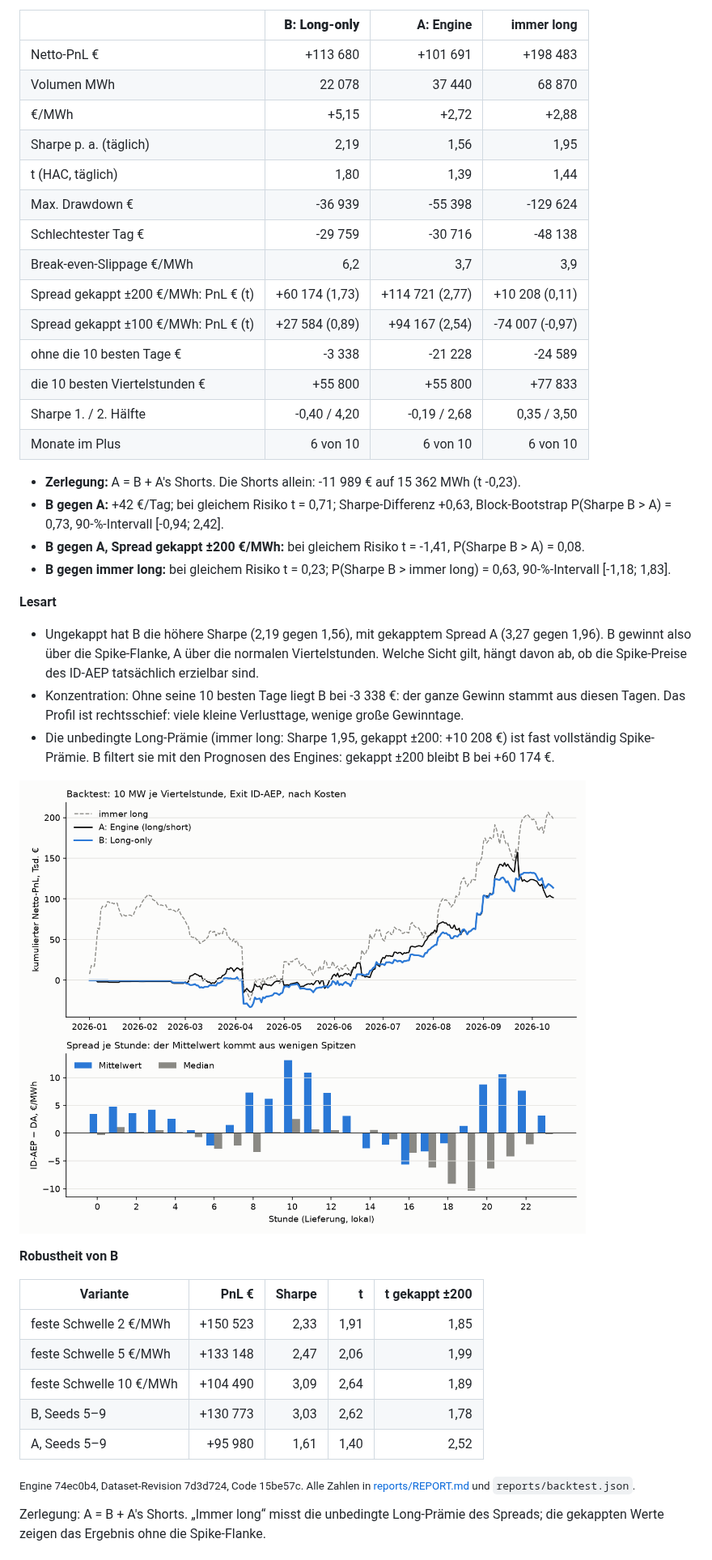
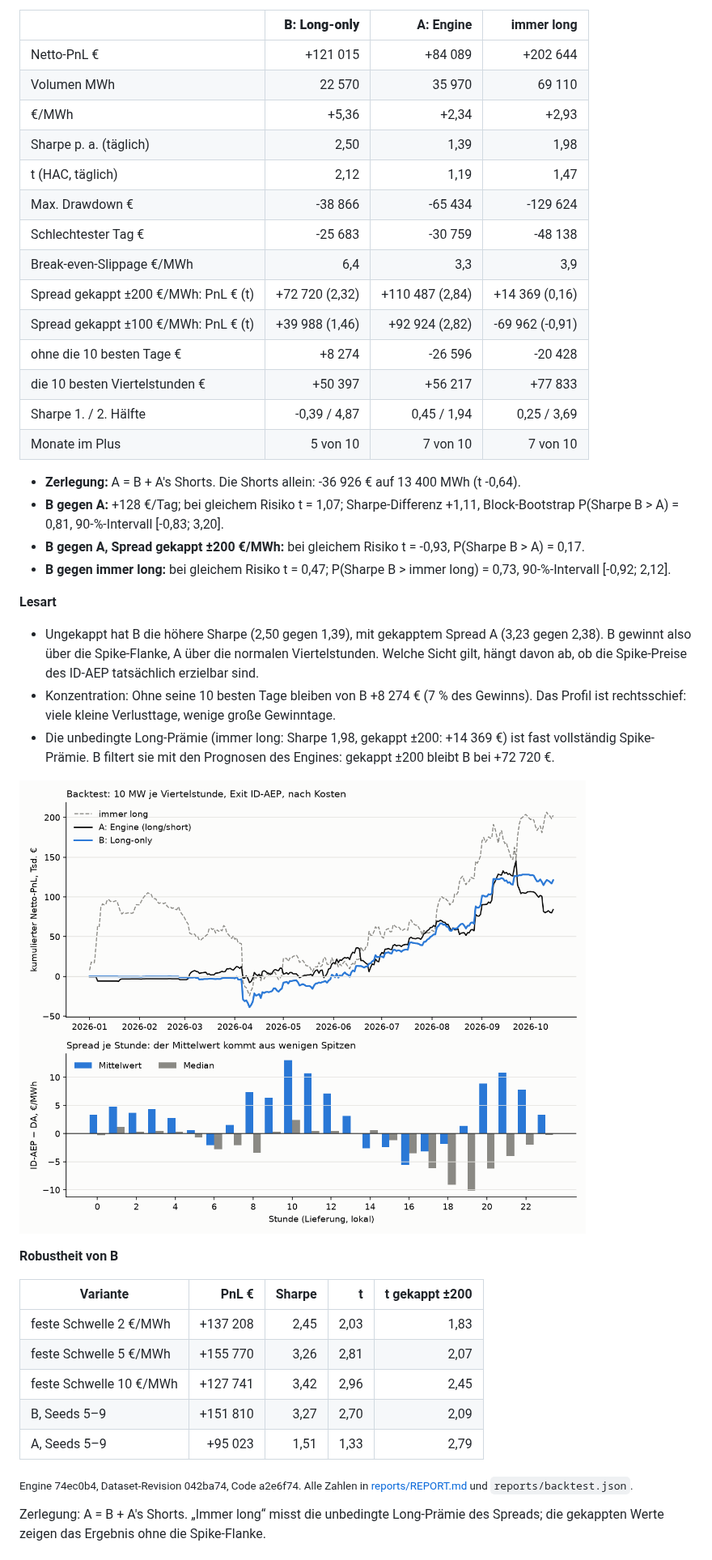
Before and after one commit to ak16o7/de-power-strats, a Markdown page: README.md, the part around one of its changes. Shown at 81% size. Drawn GitHub-style; pictures changed too: reports/pnl.png.

Commit message:
backtest: 2026-10-17

```diff
--- a/README.md
+++ b/README.md
@@ -65,31 +65,31 @@ Testzeitraum 2026-01-01 bis 2026-10-14 (287 Tage), Walk-Forward des Engines, 10
 
 | | **B: Long-only** | A: Engine | immer long |
 |---|---:|---:|---:|
-| Netto-PnL € | +113 680 | +101 691 | +198 483 |
-| Volumen MWh | 22 078 | 37 440 | 68 870 |
-| €/MWh | +5,15 | +2,72 | +2,88 |
-| Sharpe p. a. (täglich) | 2,19 | 1,56 | 1,95 |
-| t (HAC, täglich) | 1,80 | 1,39 | 1,44 |
-| Max. Drawdown € | -36 939 | -55 398 | -129 624 |
-| Schlechtester Tag € | -29 759 | -30 716 | -48 138 |
-| Break-even-Slippage €/MWh | 6,2 | 3,7 | 3,9 |
-| Spread gekappt ±200 €/MWh: PnL € (t) | +60 174 (1,73) | +114 721 (2,77) | +10 208 (0,11) |
-| Spread gekappt ±100 €/MWh: PnL € (t) | +27 584 (0,89) | +94 167 (2,54) | -74 007 (-0,97) |
-| ohne die 10 besten Tage € | -3 338 | -21 228 | -24 589 |
-| die 10 besten Viertelstunden € | +55 800 | +55 800 | +77 833 |
-| Sharpe 1. / 2. Hälfte | -0,40 / 4,20 | -0,19 / 2,68 | 0,35 / 3,50 |
-| Monate im Plus | 6 von 10 | 6 von 10 | 6 von 10 |
+| Netto-PnL € | +121 015 | +84 089 | +202 644 |
+| Volumen MWh | 22 570 | 35 970 | 69 110 |
+| €/MWh | +5,36 | +2,34 | +2,93 |
+| Sharpe p. a. (täglich) | 2,50 | 1,39 | 1,98 |
+| t (HAC, täglich) | 2,12 | 1,19 | 1,47 |
+| Max. Drawdown € | -38 866 | -65 434 | -129 624 |
+| Schlechtester Tag € | -25 683 | -30 759 | -48 138 |
+| Break-even-Slippage €/MWh | 6,4 | 3,3 | 3,9 |
+| Spread gekappt ±200 €/MWh: PnL € (t) | +72 720 (2,32) | +110 487 (2,84) | +14 369 (0,16) |
+| Spread gekappt ±100 €/MWh: PnL € (t) | +39 988 (1,46) | +92 924 (2,82) | -69 962 (-0,91) |
+| ohne die 10 besten Tage € | +8 274 | -26 596 | -20 428 |
+| die 10 besten Viertelstunden € | +50 397 | +56 217 | +77 833 |
+| Sharpe 1. / 2. Hälfte | -0,39 / 4,87 | 0,45 / 1,94 | 0,25 / 3,69 |
+| Monate im Plus | 5 von 10 | 7 von 10 | 7 von 10 |
 
-- **Zerlegung:** A = B + A's Shorts. Die Shorts allein: -11 989 € auf 15 362 MWh (t -0,23).
-- **B gegen A:** +42 €/Tag; bei gleichem Risiko t = 0,71; Sharpe-Differenz +0,63, Block-Bootstrap P(Sharpe B > A) = 0,73, 90-%-Intervall [-0,94; 2,42].
-- **B gegen A, Spread gekappt ±200 €/MWh:** bei gleichem Risiko t = -1,41, P(Sharpe B > A) = 0,08.
-- **B gegen immer long:** bei gleichem Risiko t = 0,23; P(Sharpe B > immer long) = 0,63, 90-%-Intervall [-1,18; 1,83].
+- **Zerlegung:** A = B + A's Shorts. Die Shorts allein: -36 926 € auf 13 400 MWh (t -0,64).
+- **B gegen A:** +128 €/Tag; bei gleichem Risiko t = 1,07; Sharpe-Differenz +1,11, Block-Bootstrap P(Sharpe B > A) = 0,81, 90-%-Intervall [-0,83; 3,20].
+- **B gegen A, Spread gekappt ±200 €/MWh:** bei gleichem Risiko t = -0,93, P(Sharpe B > A) = 0,17.
+- **B gegen immer long:** bei gleichem Risiko t = 0,47; P(Sharpe B > immer long) = 0,73, 90-%-Intervall [-0,92; 2,12].
 
 **Lesart**
 
-- Ungekappt hat B die höhere Sharpe (2,19 gegen 1,56), mit gekapptem Spread A (3,27 gegen 1,96). B gewinnt also über die Spike-Flanke, A über die normalen Viertelstunden. Welche Sicht gilt, hängt davon ab, ob die Spike-Preise des ID-AEP tatsächlich erzielbar sind.
-- Konzentration: Ohne seine 10 besten Tage liegt B bei -3 338 €: der ganze Gewinn stammt aus diesen Tagen. Das Profil ist rechtsschief: viele kleine Verlusttage, wenige große Gewinntage.
-- Die unbedingte Long-Prämie (immer long: Sharpe 1,95, gekappt ±200: +10 208 €) ist fast vollständig Spike-Prämie. B filtert sie mit den Prognosen des Engines: gekappt ±200 bleibt B bei +60 174 €.
+- Ungekappt hat B die höhere Sharpe (2,50 gegen 1,39), mit gekapptem Spread A (3,23 gegen 2,38). B gewinnt also über die Spike-Flanke, A über die normalen Viertelstunden. Welche Sicht gilt, hängt davon ab, ob die Spike-Preise des ID-AEP tatsächlich erzielbar sind.
+- Konzentration: Ohne seine 10 besten Tage bleiben von B +8 274 € (7 % des Gewinns). Das Profil ist rechtsschief: viele kleine Verlusttage, wenige große Gewinntage.
+- Die unbedingte Long-Prämie (immer long: Sharpe 1,98, gekappt ±200: +14 369 €) ist fast vollständig Spike-Prämie. B filtert sie mit den Prognosen des Engines: gekappt ±200 bleibt B bei +72 720 €.
 
 ![PnL](reports/pnl.png)
 
@@ -97,13 +97,13 @@ Testzeitraum 2026-01-01 bis 2026-10-14 (287 Tage), Walk-Forward des Engines, 10
 
 | Variante | PnL € | Sharpe | t | t gekappt ±200 |
 |---|---:|---:|---:|---:|
-| feste Schwelle 2 €/MWh | +150 523 | 2,33 | 1,91 | 1,85 |
-| feste Schwelle 5 €/MWh | +133 148 | 2,47 | 2,06 | 1,99 |
-| feste Schwelle 10 €/MWh | +104 490 | 3,09 | 2,64 | 1,89 |
-| B, Seeds 5–9 | +130 773 | 3,03 | 2,62 | 1,78 |
-| A, Seeds 5–9 | +95 980 | 1,61 | 1,40 | 2,52 |
+| feste Schwelle 2 €/MWh | +137 208 | 2,45 | 2,03 | 1,83 |
+| feste Schwelle 5 €/MWh | +155 770 | 3,26 | 2,81 | 2,07 |
+| feste Schwelle 10 €/MWh | +127 741 | 3,42 | 2,96 | 2,45 |
+| B, Seeds 5–9 | +151 810 | 3,27 | 2,70 | 2,09 |
+| A, Seeds 5–9 | +95 023 | 1,51 | 1,33 | 2,79 |
 
-<sub>Engine 74ec0b4, Dataset-Revision 7d3d724, Code 15be57c. Alle Zahlen in [reports/REPORT.md](reports/REPORT.md) und `reports/backtest.json`.</sub>
+<sub>Engine 74ec0b4, Dataset-Revision 042ba74, Code a2e6f74. Alle Zahlen in [reports/REPORT.md](reports/REPORT.md) und `reports/backtest.json`.</sub>
 
 <!-- RESULTS:END -->
 
```
Also changed, not shown: other parts of README.md (+8 -8 lines), reports/REPORT.md (+139 -139 lines), 2 other files.
